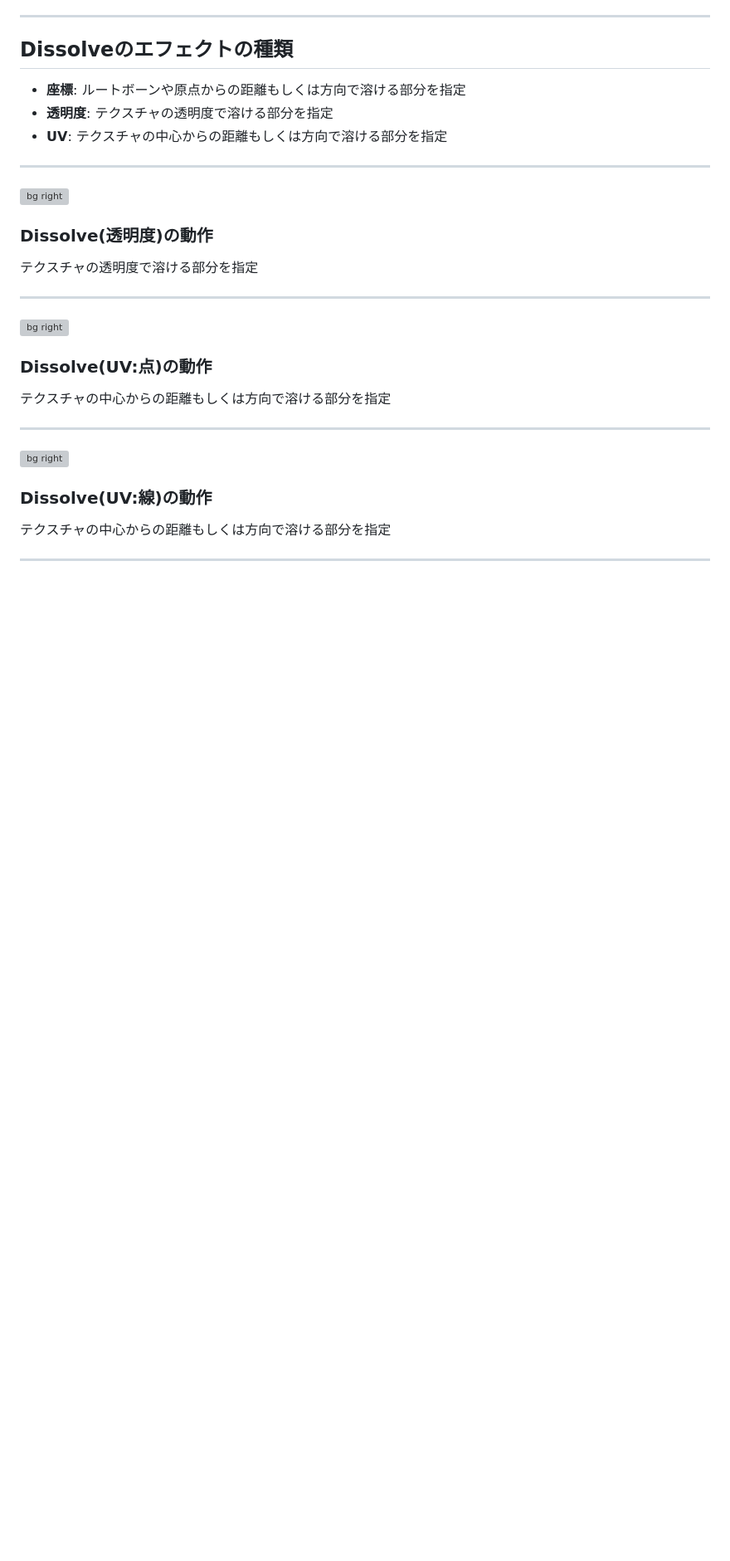
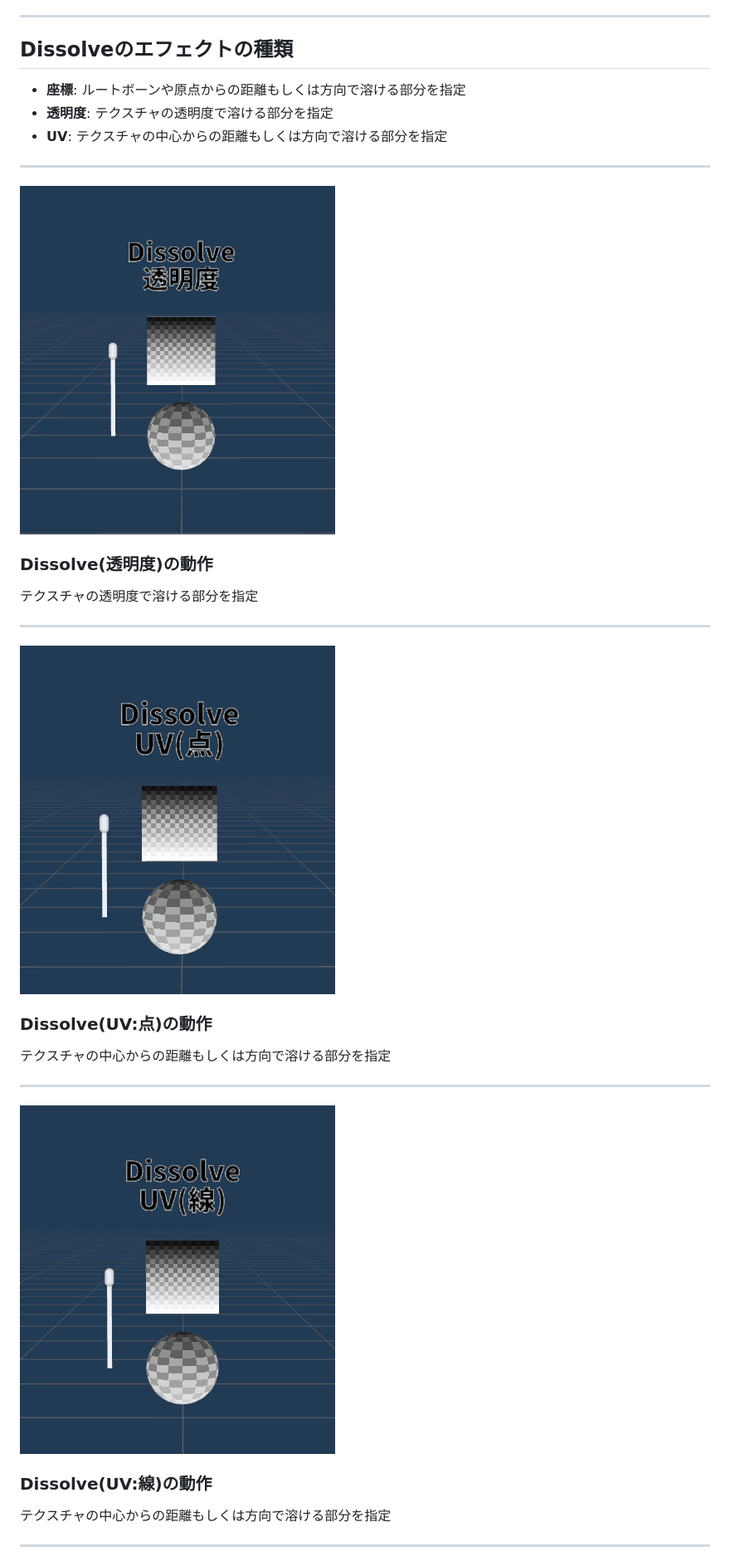
Before and after one commit to nekobox-dev/UniMagic-6_Slide, a Markdown page: slide.md, the part around the change printed below. Shown: that part at 83% size. GitHub-like rendering; blank space fills up the shorter version; grey boxes are pictures that could not be loaded.

Commit message:
fix: fixed incorrect slide images path

```diff
--- a/slide.md
+++ b/slide.md
@@ -121,7 +121,7 @@ size: 16:9
 
 <!-- _class: bg -->
 
-![bg right](../images/2_1_1_Dissolve_透明度.gif)
+![bg right](images/2_1_1_Dissolve_透明度.gif)
 
 ### <span>Dissolve(透明度)</span>の動作
 テクスチャの透明度で溶ける部分を指定
@@ -130,7 +130,7 @@ size: 16:9
 
 <!-- _class: bg -->
 
-![bg right](../images/2_2_1_Dissolve_UV_点.gif)
+![bg right](images/2_2_1_Dissolve_UV_点.gif)
 
 ### <span>Dissolve(UV:点)</span>の動作
 テクスチャの中心からの距離もしくは方向で溶ける部分を指定
@@ -139,7 +139,7 @@ size: 16:9
 
 <!-- _class: bg -->
 
-![bg right](../images/2_2_2_Dissolve_UV_線.gif)
+![bg right](images/2_2_2_Dissolve_UV_線.gif)
 
 ### <span>Dissolve(UV:線)</span>の動作
 テクスチャの中心からの距離もしくは方向で溶ける部分を指定
```
Also changed, not shown: other parts of slide.md (+7 -7 lines).
